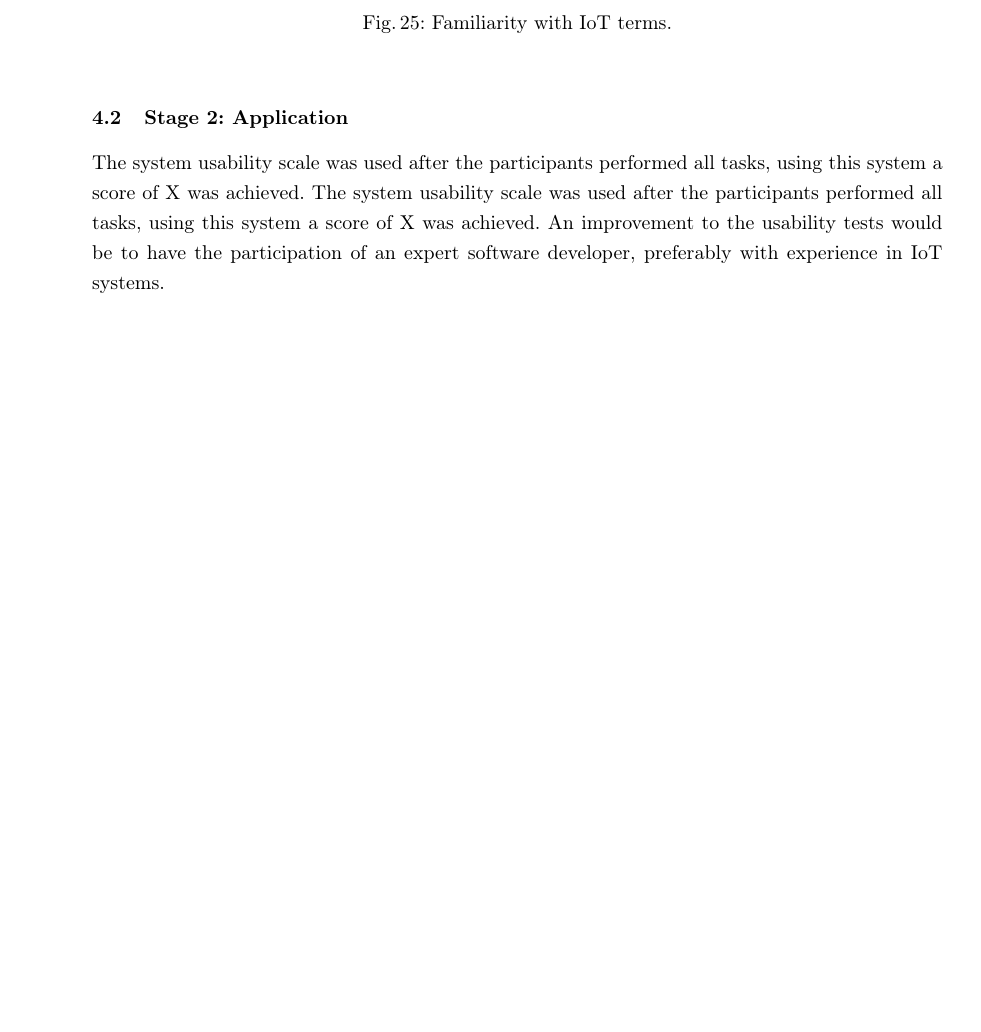
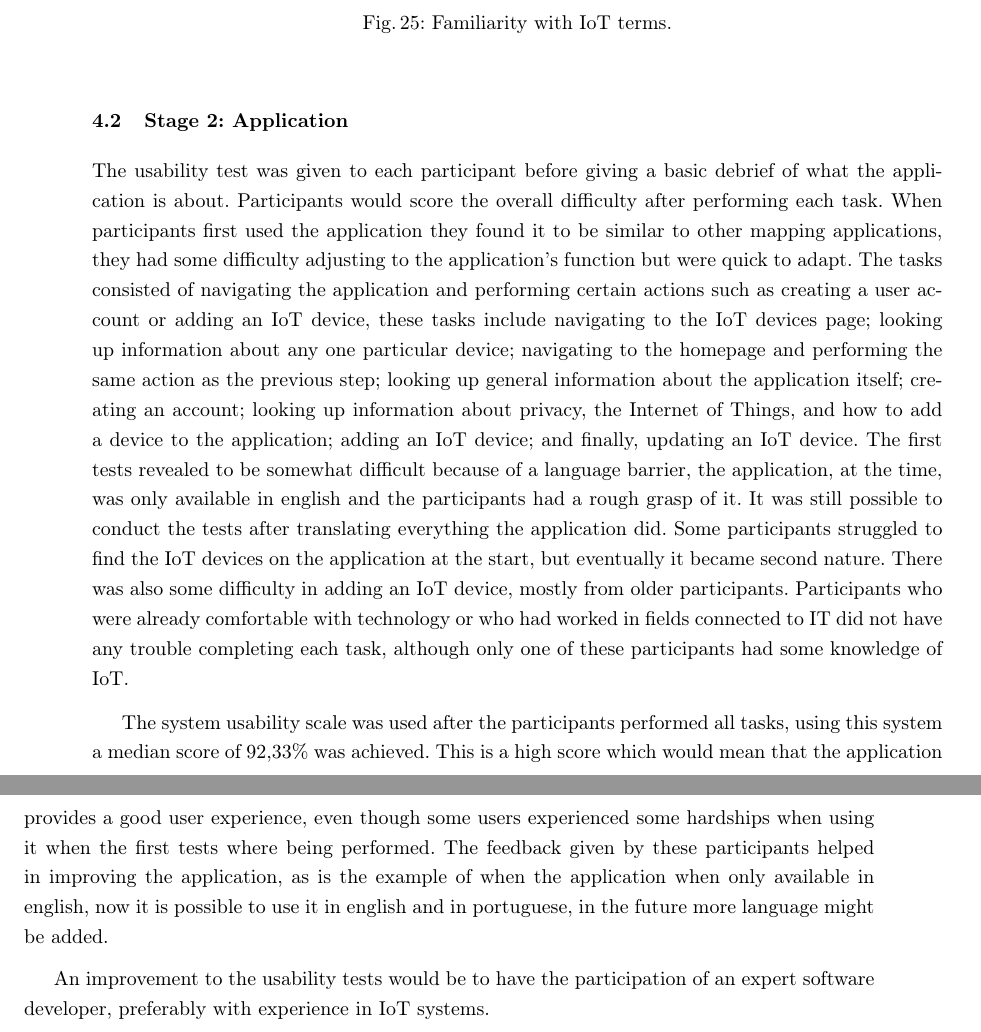
Before and after one commit to nelson-vieira/masters-thesis, a LaTeX thesis (masters-thesis/thesis/thesis.tex, which reads masters-thesis/thesis/chapters/4_chapter.tex): part of page 53 of 107 before the commit and two parts of pages 53 and 54 of 108 after it, the two joined at a grey line, cut so that both start at the same text, the shorter picture padded with empty space. Compiled offline with pdfLaTeX.

Commit message:
Update results section
Signed-off-by: Nelson Vieira <2080511@student.uma.pt>

```diff
--- a/masters-thesis/thesis/chapters/4_chapter.tex
+++ b/masters-thesis/thesis/chapters/4_chapter.tex
@@ -1092,9 +1092,65 @@ qualifications or who work in IT or similar areas.
 
 \subsection{Stage 2: Application}
 
+The usability test was given to each participant before giving a basic debrief
+of what the application is about. Participants would score the overall difficulty
+after performing each task. When participants first used the application they
+found it to be similar to other mapping applications, they had some difficulty
+adjusting to the application's function but were quick to adapt. The tasks consisted
+of navigating the application and performing certain actions such as creating
+a user account or adding an IoT device, these tasks include navigating to the IoT devices
+page; looking up information about any one particular device; navigating to the
+homepage and performing the same action as the previous step; looking up
+general information about the application itself; creating an account;
+looking up information about privacy, the Internet of Things, and how
+to add a device to the application; adding an IoT device; and finally,
+updating an IoT device. The first tests revealed to be
+somewhat difficult because of a language barrier, the application, at the
+time, was only available in english and the participants had a rough grasp of it.
+It was still possible to conduct the tests after translating everything the application
+did.
+Some participants struggled to
+find the IoT devices on the application at the start, but eventually it
+became second nature. There was also some difficulty in adding an IoT device,
+mostly from older participants. Participants who were already comfortable with
+technology or who had worked in fields connected to IT did not have any trouble
+completing each task, although only one of these participants had some knowledge
+of IoT.
+
 The system usability scale was used after the participants
-performed all tasks, using this system a score of X was achieved.
-The system usability scale was used after the participants
-performed all tasks, using this system a score of X was achieved.
+performed all tasks, using this system a median score of 92,33\% was achieved.
+This is a high score which would mean that the application provides
+a good user experience, even though some users experienced some
+hardships when using it when the first tests where being performed.
+The feedback given by these participants helped in improving the application,
+as is the example of when the application when only available in english,
+now it is possible to use it in english and in portuguese, in the future
+more language might be added.
+
+% \begin{figure}[H]
+%     \begin{center}
+%         \begin{tikzpicture}
+%             \begin{axis}[
+%                 % width=14cm,
+%                 % height=8cm,
+%                 % xmin=2010,
+%                 % xmax=2023,
+%                 ymin=0,
+%                 ymax=100,
+%                 % xlabel=Year,
+%                 % ylabel=Papers,
+%                 axis x line=bottom,
+%                 axis y line=left,
+%                 enlarge x limits=0.1,
+%                 nodes near coords={\pgfmathprintnumber\pgfplotspointmeta\%}
+%             ]
+%             \addplot[scatter, only marks] coordinates {(1,85) (2,90) (3,91.66666667) (4,96.66666667) (5,98.33333333) (6,93.33333333) (7,63.33333333)};
+%             \end{axis}
+%         \end{tikzpicture}
+%         \caption{Individual system usability scale scores.}
+%         \label{fig:system_usability_scale_scores}
+%     \end{center}
+% \end{figure}
+
 An improvement to the usability tests would be to have the participation of
 an expert software developer, preferably with experience in IoT systems.
```
Also changed, not shown: masters-thesis/thesis/chapters/4_chapter.tex (2 more changed lines).
